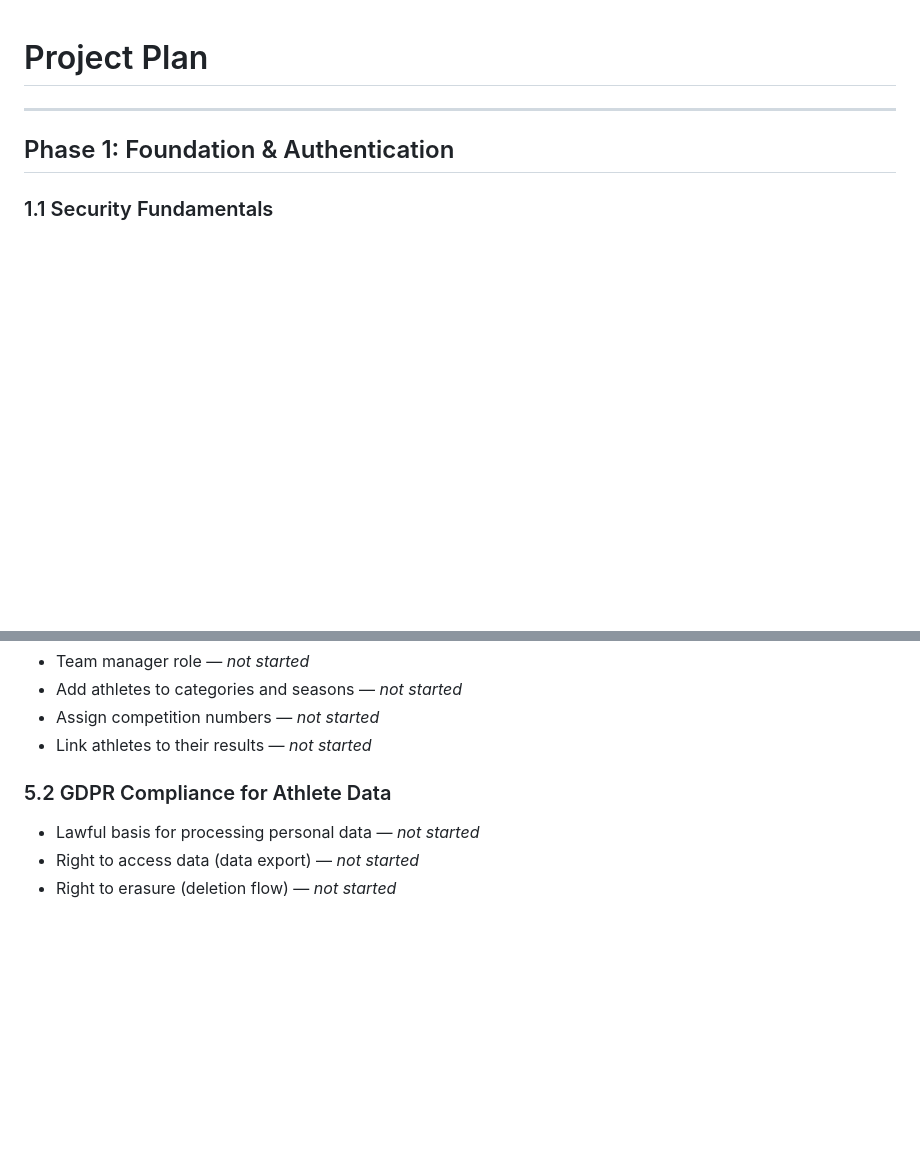
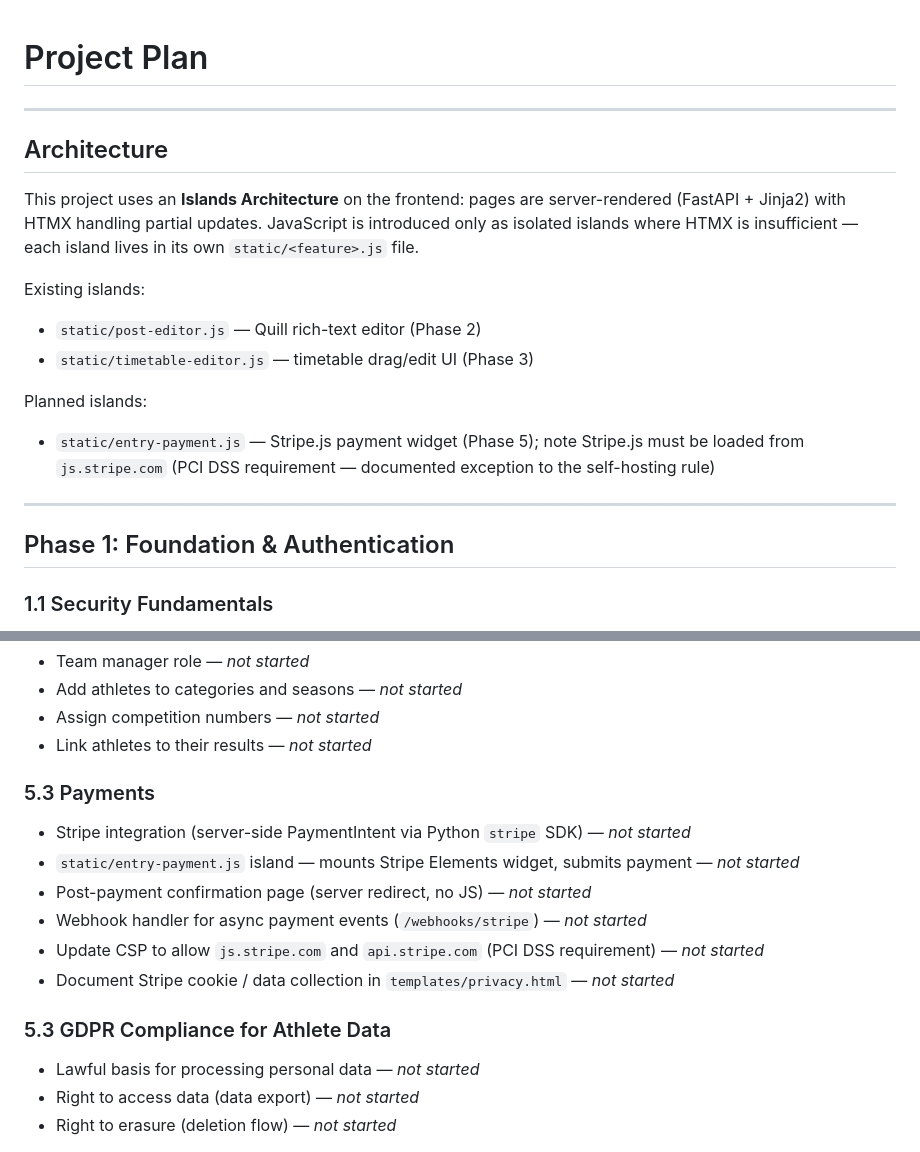
Before and after one commit to matthieumarshall/login-page, a Markdown page: docs/high-level-plan.md, 2 parts joined by grey strips. Drawn GitHub-style; blank space fills up the shorter version.

Commit message:
updates with islands architecture called out

```diff
--- a/docs/high-level-plan.md
+++ b/docs/high-level-plan.md
@@ -1,4 +1,17 @@
 # Project Plan
+
+---
+
+## Architecture
+
+This project uses an **Islands Architecture** on the frontend: pages are server-rendered (FastAPI + Jinja2) with HTMX handling partial updates. JavaScript is introduced only as isolated islands where HTMX is insufficient — each island lives in its own `static/<feature>.js` file.
+
+Existing islands:
+- `static/post-editor.js` — Quill rich-text editor (Phase 2)
+- `static/timetable-editor.js` — timetable drag/edit UI (Phase 3)
+
+Planned islands:
+- `static/entry-payment.js` — Stripe.js payment widget (Phase 5); note Stripe.js must be loaded from `js.stripe.com` (PCI DSS requirement — documented exception to the self-hosting rule)
 
 ---
 
@@ -85,7 +98,15 @@
 - Assign competition numbers — *not started*
 - Link athletes to their results — *not started*
 
-### 5.2 GDPR Compliance for Athlete Data
+### 5.3 Payments
+- Stripe integration (server-side PaymentIntent via Python `stripe` SDK) — *not started*
+- `static/entry-payment.js` island — mounts Stripe Elements widget, submits payment — *not started*
+- Post-payment confirmation page (server redirect, no JS) — *not started*
+- Webhook handler for async payment events (`/webhooks/stripe`) — *not started*
+- Update CSP to allow `js.stripe.com` and `api.stripe.com` (PCI DSS requirement) — *not started*
+- Document Stripe cookie / data collection in `templates/privacy.html` — *not started*
+
+### 5.3 GDPR Compliance for Athlete Data
 - Lawful basis for processing personal data — *not started*
 - Right to access data (data export) — *not started*
 - Right to erasure (deletion flow) — *not started*
```
Also changed, not shown: .github/copilot-instructions.md (+4 -1 lines), .github/instructions/frontend.instructions.md (+17 -1 lines).
